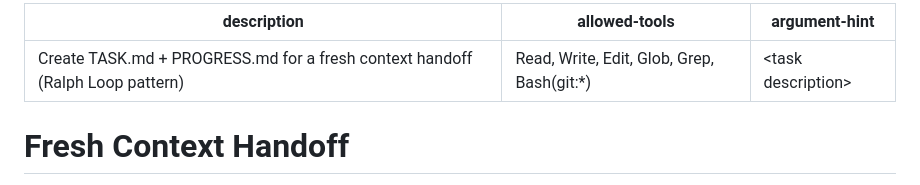
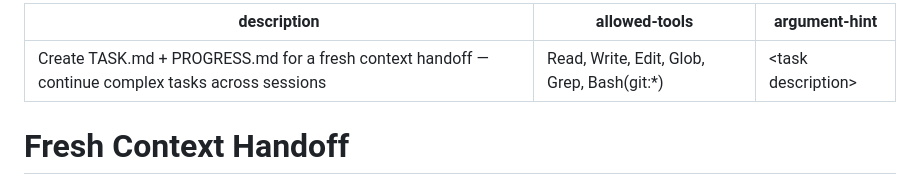
Before and after one commit to silvesterdivas/context-engineer, a Markdown page: commands/fresh-context.md, the part around the change. Drawn GitHub-style.

```diff
--- a/commands/fresh-context.md
+++ b/commands/fresh-context.md
@@ -1,5 +1,5 @@
 ---
-description: Create TASK.md + PROGRESS.md for a fresh context handoff (Ralph Loop pattern)
+description: Create TASK.md + PROGRESS.md for a fresh context handoff — continue complex tasks across sessions
 allowed-tools: Read, Write, Edit, Glob, Grep, Bash(git:*)
 argument-hint: "<task description>"
 ---
```
Also changed, not shown: commands/diagnose.md (+1 -1 lines).
